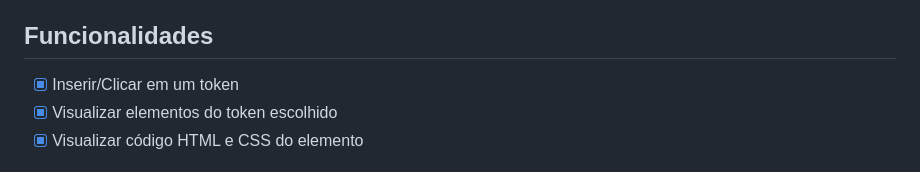
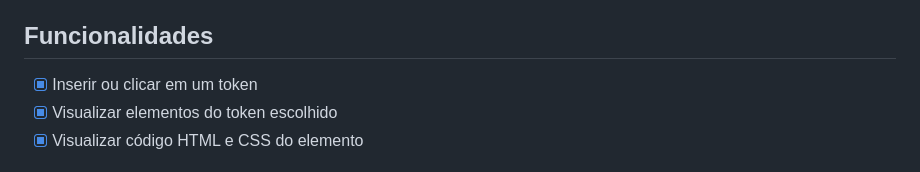
Before and after one commit to udanielnogueira/token-elements, a Markdown page: README.md, the part around the change. Drawn GitHub-style.

Commit message:
:books: docs: Ajusta README

```diff
--- a/README.md
+++ b/README.md
@@ -48,7 +48,7 @@ Mobile Preview
 
 <h2 id="key-features">Funcionalidades</h2>
 
-- [x] Inserir/Clicar em um token
+- [x] Inserir ou clicar em um token
 - [x] Visualizar elementos do token escolhido
 - [x] Visualizar código HTML e CSS do elemento
 
```
